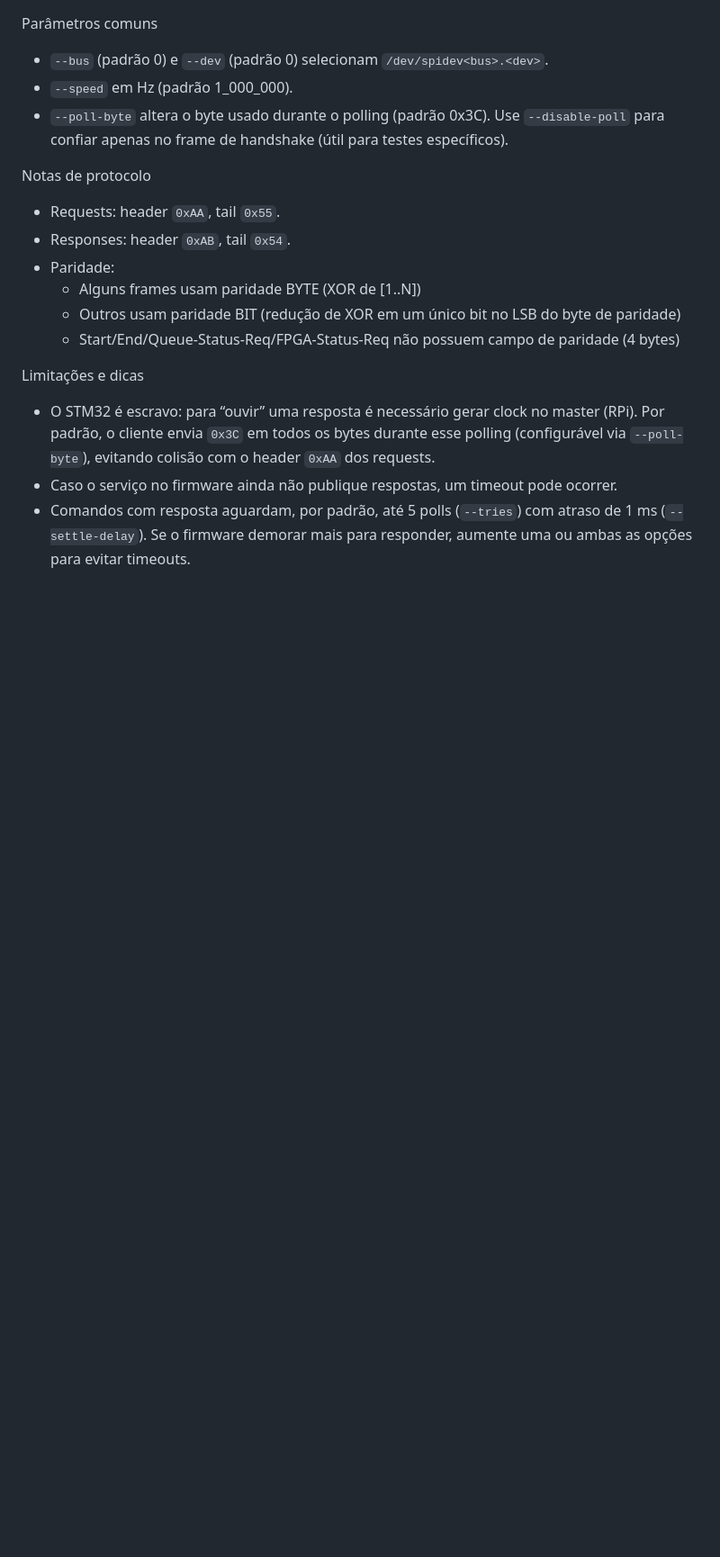
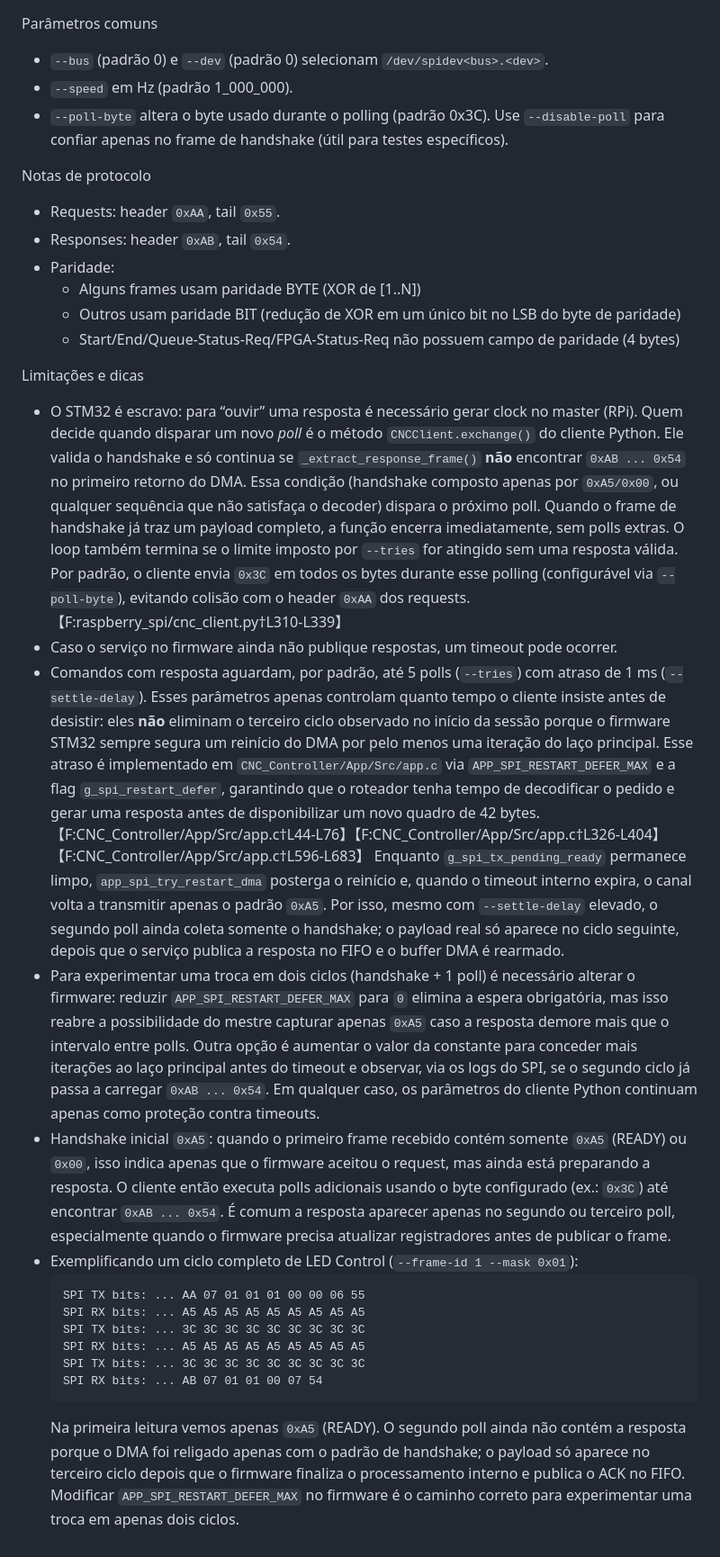
Before and after one commit to vjdias/stm32_cnc_controller, a Markdown page: raspberry_spi/README.md, the part around the change. Shown at 90% size. Drawn GitHub-style; blank space fills up the shorter version.

Commit message:
Detalha atalhos para acelerar a promoção da resposta SPI

````diff
--- a/raspberry_spi/README.md
+++ b/raspberry_spi/README.md
@@ -59,9 +59,57 @@ Notas de protocolo
 
 Limitações e dicas
 - O STM32 é escravo: para “ouvir” uma resposta é necessário gerar clock no master (RPi).
-  Por padrão, o cliente envia `0x3C` em todos os bytes durante esse polling (configurável
-  via `--poll-byte`), evitando colisão com o header `0xAA` dos requests.
+  Quem decide quando disparar um novo *poll* é o método
+  `CNCClient.exchange()` do cliente Python. Ele valida o handshake e só
+  continua se `_extract_response_frame()` **não** encontrar `0xAB ... 0x54` no
+  primeiro retorno do DMA. Essa condição (handshake composto apenas por
+  `0xA5/0x00`, ou qualquer sequência que não satisfaça o decoder) dispara o
+  próximo poll. Quando o frame de handshake já traz um payload completo, a
+  função encerra imediatamente, sem polls extras. O loop também termina se o
+  limite imposto por `--tries` for atingido sem uma resposta válida. Por padrão,
+  o cliente envia `0x3C` em todos os bytes durante esse polling (configurável
+  via `--poll-byte`), evitando colisão com o header `0xAA` dos requests.【F:raspberry_spi/cnc_client.py†L310-L339】
 - Caso o serviço no firmware ainda não publique respostas, um timeout pode ocorrer.
 - Comandos com resposta aguardam, por padrão, até 5 polls (`--tries`) com
-  atraso de 1 ms (`--settle-delay`). Se o firmware demorar mais para responder,
-  aumente uma ou ambas as opções para evitar timeouts.
+  atraso de 1 ms (`--settle-delay`). Esses parâmetros apenas controlam quanto
+  tempo o cliente insiste antes de desistir: eles **não** eliminam o terceiro
+  ciclo observado no início da sessão porque o firmware STM32 sempre segura um
+  reinício do DMA por pelo menos uma iteração do laço principal. Esse atraso é
+  implementado em `CNC_Controller/App/Src/app.c` via `APP_SPI_RESTART_DEFER_MAX`
+  e a flag `g_spi_restart_defer`, garantindo que o roteador tenha tempo de
+  decodificar o pedido e gerar uma resposta antes de disponibilizar um novo
+  quadro de 42 bytes.【F:CNC_Controller/App/Src/app.c†L44-L76】【F:CNC_Controller/App/Src/app.c†L326-L404】【F:CNC_Controller/App/Src/app.c†L596-L683】
+  Enquanto `g_spi_tx_pending_ready` permanece limpo, `app_spi_try_restart_dma`
+  posterga o reinício e, quando o timeout interno expira, o canal volta a
+  transmitir apenas o padrão `0xA5`. Por isso, mesmo com `--settle-delay`
+  elevado, o segundo poll ainda coleta somente o handshake; o payload real só
+  aparece no ciclo seguinte, depois que o serviço publica a resposta no FIFO e
+  o buffer DMA é rearmado.
+- Para experimentar uma troca em dois ciclos (handshake + 1 poll) é necessário
+  alterar o firmware: reduzir `APP_SPI_RESTART_DEFER_MAX` para `0` elimina a
+  espera obrigatória, mas isso reabre a possibilidade do mestre capturar apenas
+  `0xA5` caso a resposta demore mais que o intervalo entre polls. Outra opção é
+  aumentar o valor da constante para conceder mais iterações ao laço principal
+  antes do timeout e observar, via os logs do SPI, se o segundo ciclo já passa
+  a carregar `0xAB ... 0x54`. Em qualquer caso, os parâmetros do cliente Python
+  continuam apenas como proteção contra timeouts.
+- Handshake inicial `0xA5`: quando o primeiro frame recebido contém somente `0xA5`
+  (READY) ou `0x00`, isso indica apenas que o firmware aceitou o request, mas ainda está
+  preparando a resposta. O cliente então executa polls adicionais usando o byte
+  configurado (ex.: `0x3C`) até encontrar `0xAB ... 0x54`. É comum a resposta aparecer
+  apenas no segundo ou terceiro poll, especialmente quando o firmware precisa atualizar
+  registradores antes de publicar o frame.
+- Exemplificando um ciclo completo de LED Control (`--frame-id 1 --mask 0x01`):
+  ```
+  SPI TX bits: ... AA 07 01 01 01 00 00 06 55
+  SPI RX bits: ... A5 A5 A5 A5 A5 A5 A5 A5 A5
+  SPI TX bits: ... 3C 3C 3C 3C 3C 3C 3C 3C 3C
+  SPI RX bits: ... A5 A5 A5 A5 A5 A5 A5 A5 A5
+  SPI TX bits: ... 3C 3C 3C 3C 3C 3C 3C 3C 3C
+  SPI RX bits: ... AB 07 01 01 00 07 54
+  ```
+  Na primeira leitura vemos apenas `0xA5` (READY). O segundo poll ainda não contém a
+  resposta porque o DMA foi religado apenas com o padrão de handshake; o payload só
+  aparece no terceiro ciclo depois que o firmware finaliza o processamento interno e
+  publica o ACK no FIFO. Modificar `APP_SPI_RESTART_DEFER_MAX` no firmware é o caminho
+  correto para experimentar uma troca em apenas dois ciclos.
````
Also changed, not shown: Docs/spi_poll_pipeline.md (added, +136 -0 lines).
